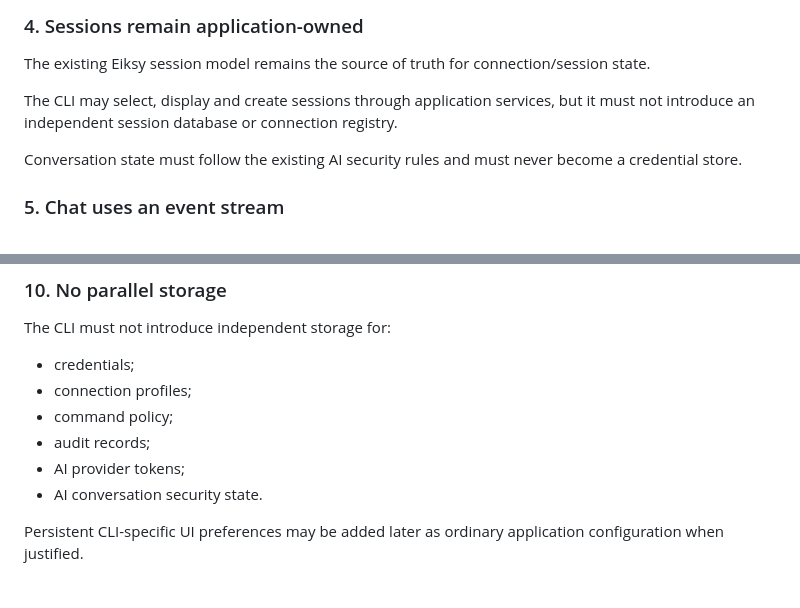
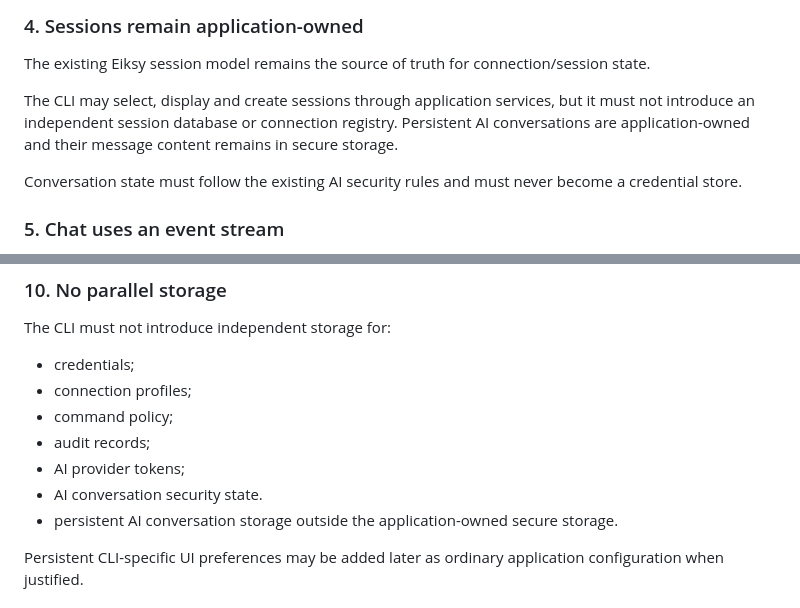
Before and after one commit to burenk0v/eiksy, a Markdown page: docs/adr/0001-cli-tui-architecture.md, 2 parts joined by grey strips. GitHub-like rendering.

Commit message:
docs: define persistent conversation ownership

```diff
--- a/docs/adr/0001-cli-tui-architecture.md
+++ b/docs/adr/0001-cli-tui-architecture.md
@@ -82,7 +82,7 @@ The first implementation will support multiple tabs while keeping session owners
 
 The existing Eiksy session model remains the source of truth for connection/session state.
 
-The CLI may select, display and create sessions through application services, but it must not introduce an independent session database or connection registry.
+The CLI may select, display and create sessions through application services, but it must not introduce an independent session database or connection registry. Persistent AI conversations are application-owned and their message content remains in secure storage.
 
 Conversation state must follow the existing AI security rules and must never become a credential store.
 
@@ -173,6 +173,7 @@ The CLI must not introduce independent storage for:
 - audit records;
 - AI provider tokens;
 - AI conversation security state.
+- persistent AI conversation storage outside the application-owned secure storage.
 
 Persistent CLI-specific UI preferences may be added later as ordinary application configuration when justified.
 
```
